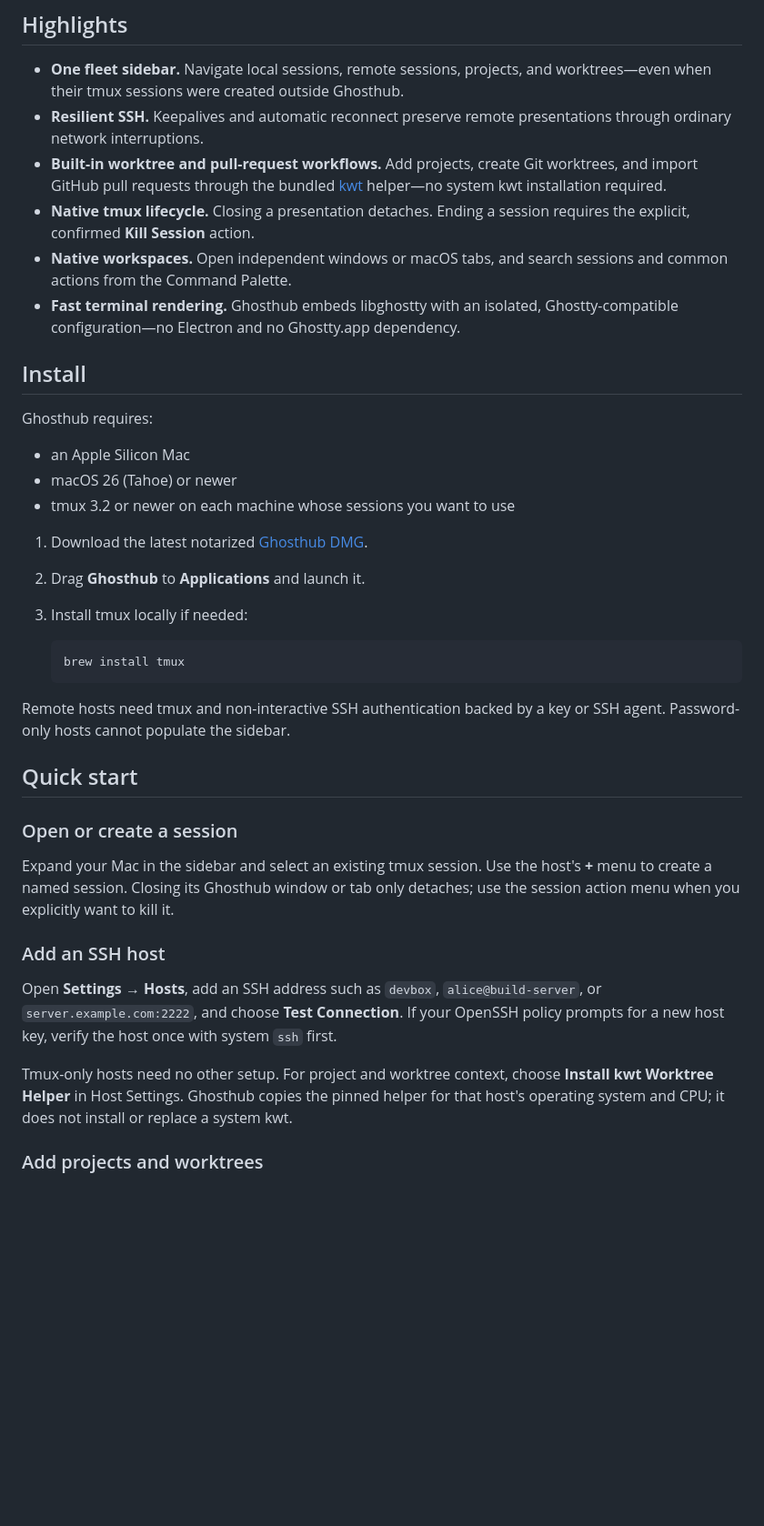
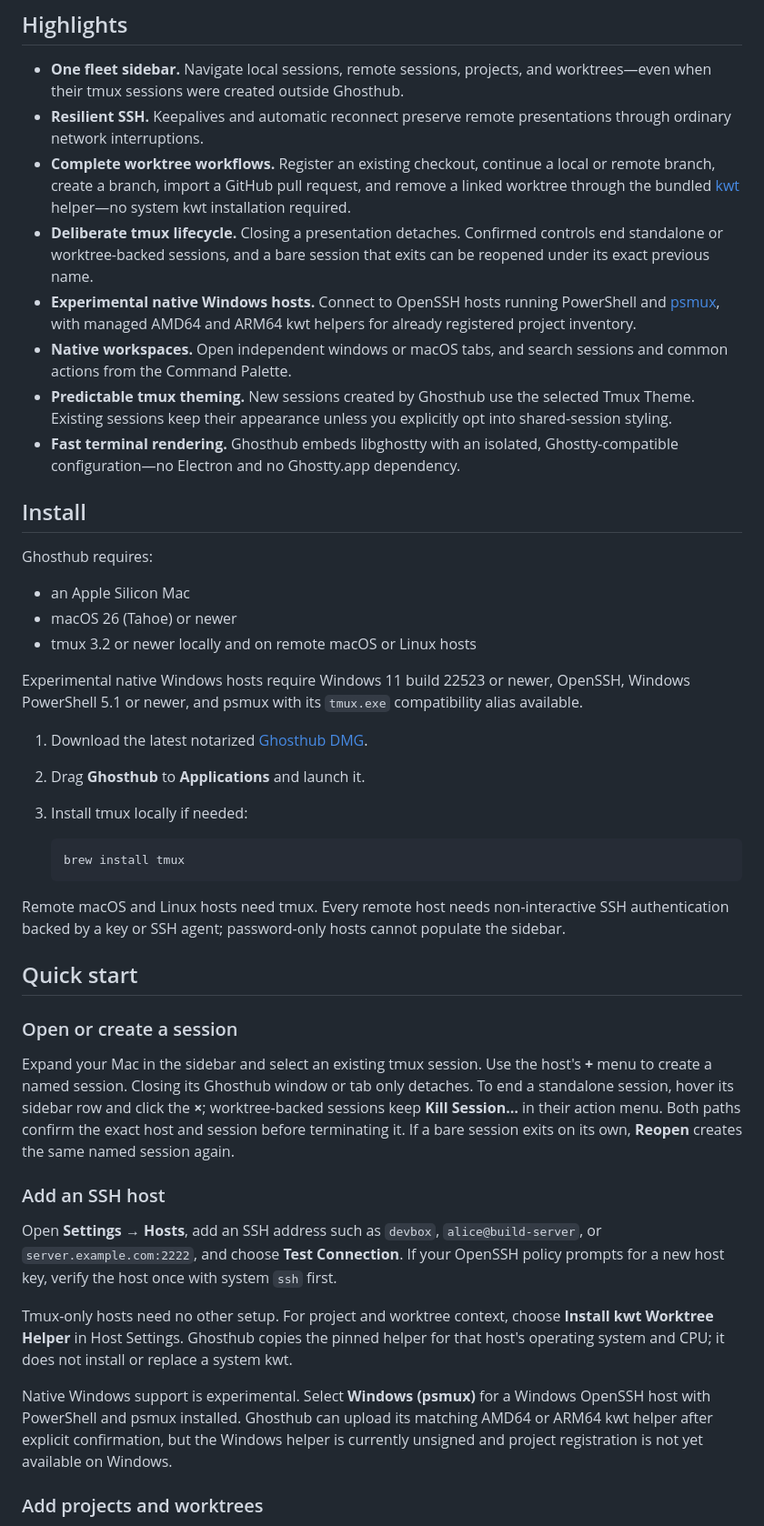
Before and after one commit to kenn-io/ghosthub, a Markdown page: README.md, the part around one of its changes. Shown at 91% size. Rendered like a GitHub page; blank space fills up the shorter version.

Commit message:
Bring the README up to date for 0.4.0
The repository landing page still described only the pre-0.4 worktree and session lifecycle, which hid the existing-branch picker, confirmed worktree removal, exact-name session recovery, experimental Windows support, and the corrected tmux theming boundary from prospective users.

Keep the README concise while making those shipped capabilities and their important limits discoverable, leaving procedural detail in the website Guide.

Generated with Codex (GPT-5)
Co-authored-by: Codex <codex@openai.com>

````diff
--- a/README.md
+++ b/README.md
@@ -54,13 +54,21 @@ There is no proprietary session format, background daemon, or migration.
   and worktrees—even when their tmux sessions were created outside Ghosthub.
 - **Resilient SSH.** Keepalives and automatic reconnect preserve remote
   presentations through ordinary network interruptions.
-- **Built-in worktree and pull-request workflows.** Add projects, create Git
-  worktrees, and import GitHub pull requests through the bundled
-  [kwt](https://kwt.sh) helper—no system kwt installation required.
-- **Native tmux lifecycle.** Closing a presentation detaches. Ending a session
-  requires the explicit, confirmed **Kill Session** action.
+- **Complete worktree workflows.** Register an existing checkout, continue a
+  local or remote branch, create a branch, import a GitHub pull request, and
+  remove a linked worktree through the bundled [kwt](https://kwt.sh)
+  helper—no system kwt installation required.
+- **Deliberate tmux lifecycle.** Closing a presentation detaches. Confirmed
+  controls end standalone or worktree-backed sessions, and a bare session that
+  exits can be reopened under its exact previous name.
+- **Experimental native Windows hosts.** Connect to OpenSSH hosts running
+  PowerShell and [psmux](https://github.com/marlocarlo/psmux), with managed
+  AMD64 and ARM64 kwt helpers for already registered project inventory.
 - **Native workspaces.** Open independent windows or macOS tabs, and search
   sessions and common actions from the Command Palette.
+- **Predictable tmux theming.** New sessions created by Ghosthub use the
+  selected Tmux Theme. Existing sessions keep their appearance unless you
+  explicitly opt into shared-session styling.
 - **Fast terminal rendering.** Ghosthub embeds libghostty with an isolated,
   Ghostty-compatible configuration—no Electron and no Ghostty.app dependency.
 
@@ -70,7 +78,11 @@ Ghosthub requires:
 
 - an Apple Silicon Mac
 - macOS 26 (Tahoe) or newer
-- tmux 3.2 or newer on each machine whose sessions you want to use
+- tmux 3.2 or newer locally and on remote macOS or Linux hosts
+
+Experimental native Windows hosts require Windows 11 build 22523 or newer,
+OpenSSH, Windows PowerShell 5.1 or newer, and psmux with its `tmux.exe`
+compatibility alias available.
 
 1. Download the latest notarized
    [Ghosthub DMG](https://github.com/kenn-io/ghosthub/releases).
@@ -81,8 +93,9 @@ Ghosthub requires:
    brew install tmux
    ```
 
-Remote hosts need tmux and non-interactive SSH authentication backed by a key
-or SSH agent. Password-only hosts cannot populate the sidebar.
+Remote macOS and Linux hosts need tmux. Every remote host needs
+non-interactive SSH authentication backed by a key or SSH agent; password-only
+hosts cannot populate the sidebar.
 
 ## Quick start
 
@@ -90,7 +103,10 @@ or SSH agent. Password-only hosts cannot populate the sidebar.
 
 Expand your Mac in the sidebar and select an existing tmux session. Use the
 host's **+** menu to create a named session. Closing its Ghosthub window or tab
-only detaches; use the session action menu when you explicitly want to kill it.
+only detaches. To end a standalone session, hover its sidebar row and click the
+**×**; worktree-backed sessions keep **Kill Session…** in their action menu.
+Both paths confirm the exact host and session before terminating it. If a bare
+session exits on its own, **Reopen** creates the same named session again.
 
 ### Add an SSH host
 
@@ -103,6 +119,12 @@ Tmux-only hosts need no other setup. For project and worktree context, choose
 **Install kwt Worktree Helper** in Host Settings. Ghosthub copies the pinned
 helper for that host's operating system and CPU; it does not install or replace
 a system kwt.
+
+Native Windows support is experimental. Select **Windows (psmux)** for a
+Windows OpenSSH host with PowerShell and psmux installed. Ghosthub can upload
+its matching AMD64 or ARM64 kwt helper after explicit confirmation, but the
+Windows helper is currently unsigned and project registration is not yet
+available on Windows.
 
 ### Add projects and worktrees
 
````
Also changed, not shown: other parts of README.md (+15 -8 lines).
